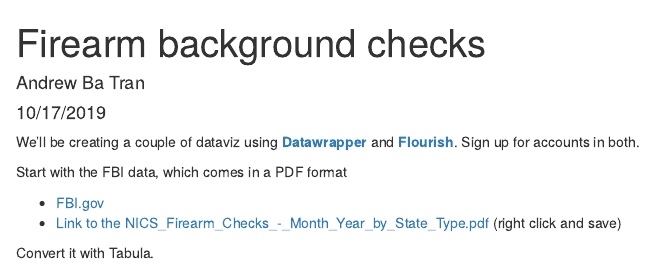
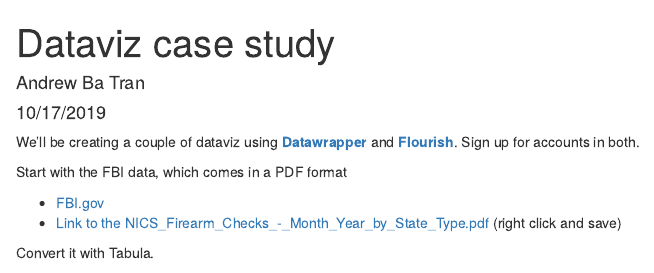
Before and after one commit to andrewbtran/icfj_training, an R Markdown document (walkthroughs/dataviz.Rmd): the page in a window 1100 px wide, from its top. Rendered offline with R 4.5, knitr and Pandoc, with nearby package versions.

Commit message:
retitled

```diff
--- a/walkthroughs/dataviz.Rmd
+++ b/walkthroughs/dataviz.Rmd
@@ -1,5 +1,5 @@
 ---
-title: "Firearm background checks"
+title: "Dataviz case study"
 author: "Andrew Ba Tran"
 date: "10/17/2019"
 output: html_document
```
